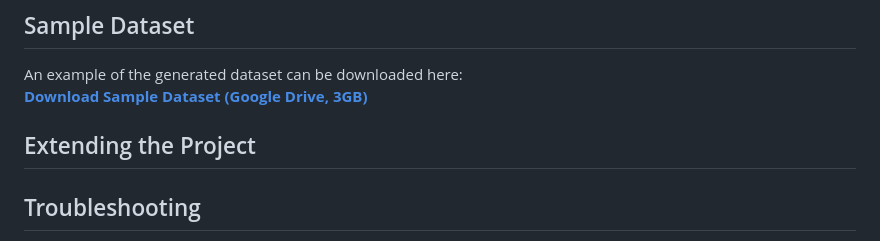
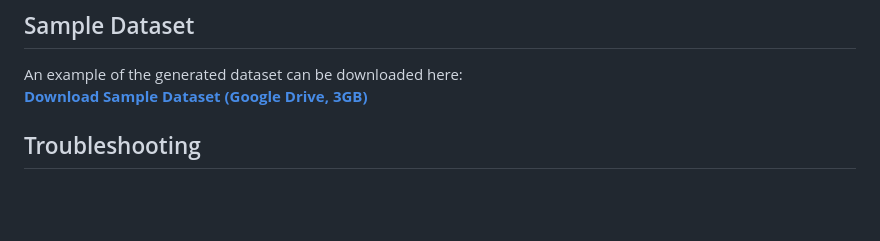
Before and after one commit to CS-433/ml-project-2-radioactiv, a Markdown page: README.md, the part around the change. Drawn GitHub-style; blank space fills up the shorter version.

```diff
--- a/README.md
+++ b/README.md
@@ -163,8 +163,6 @@ This will:
 An example of the generated dataset can be downloaded here:
 [**Download Sample Dataset (Google Drive, 3GB)**](https://drive.google.com/file/d/15wkfGyw2F403Ua3ErOjjhiMStaNv-jPf/view?usp=sharing)
 
-## Extending the Project
-
 
 ## Troubleshooting
 
```
